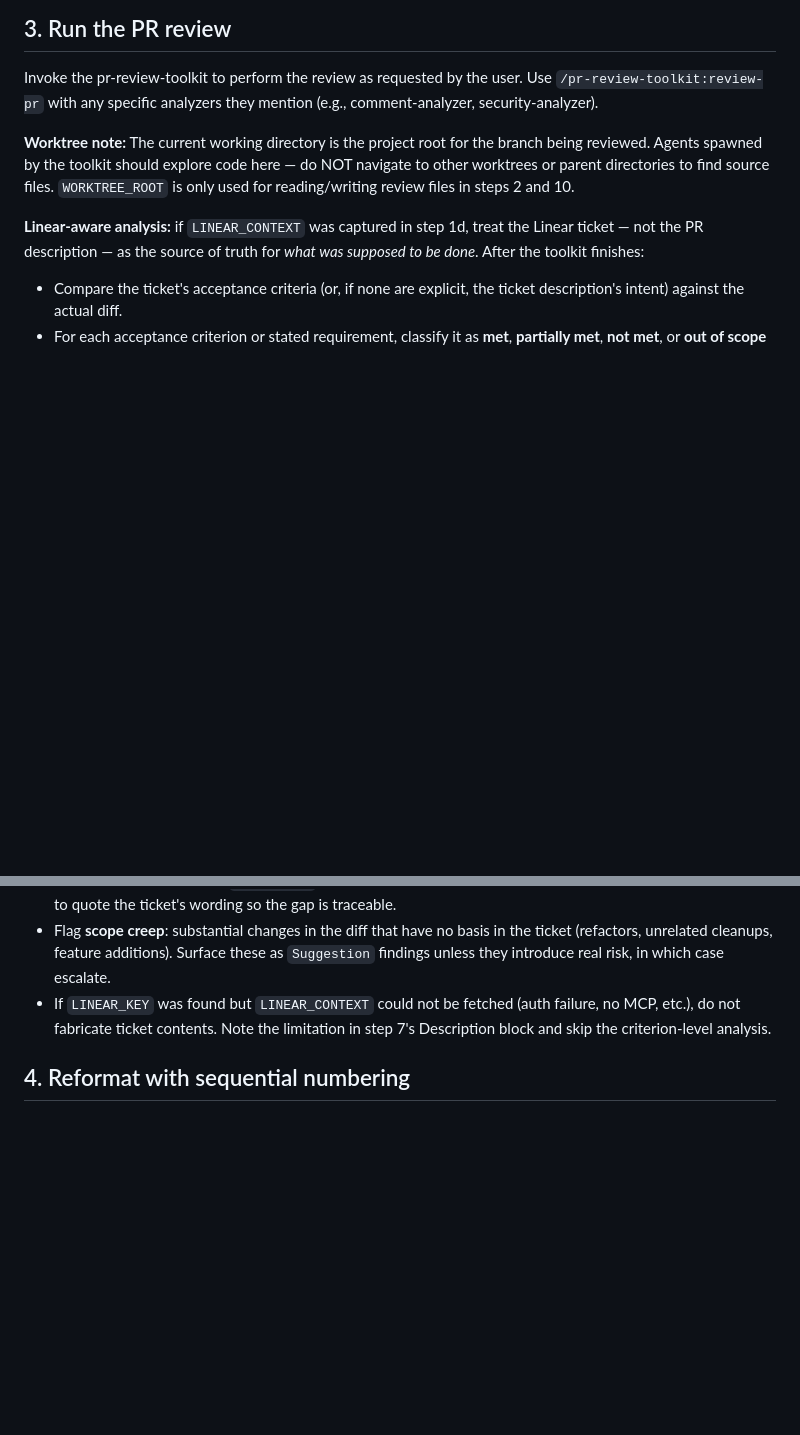
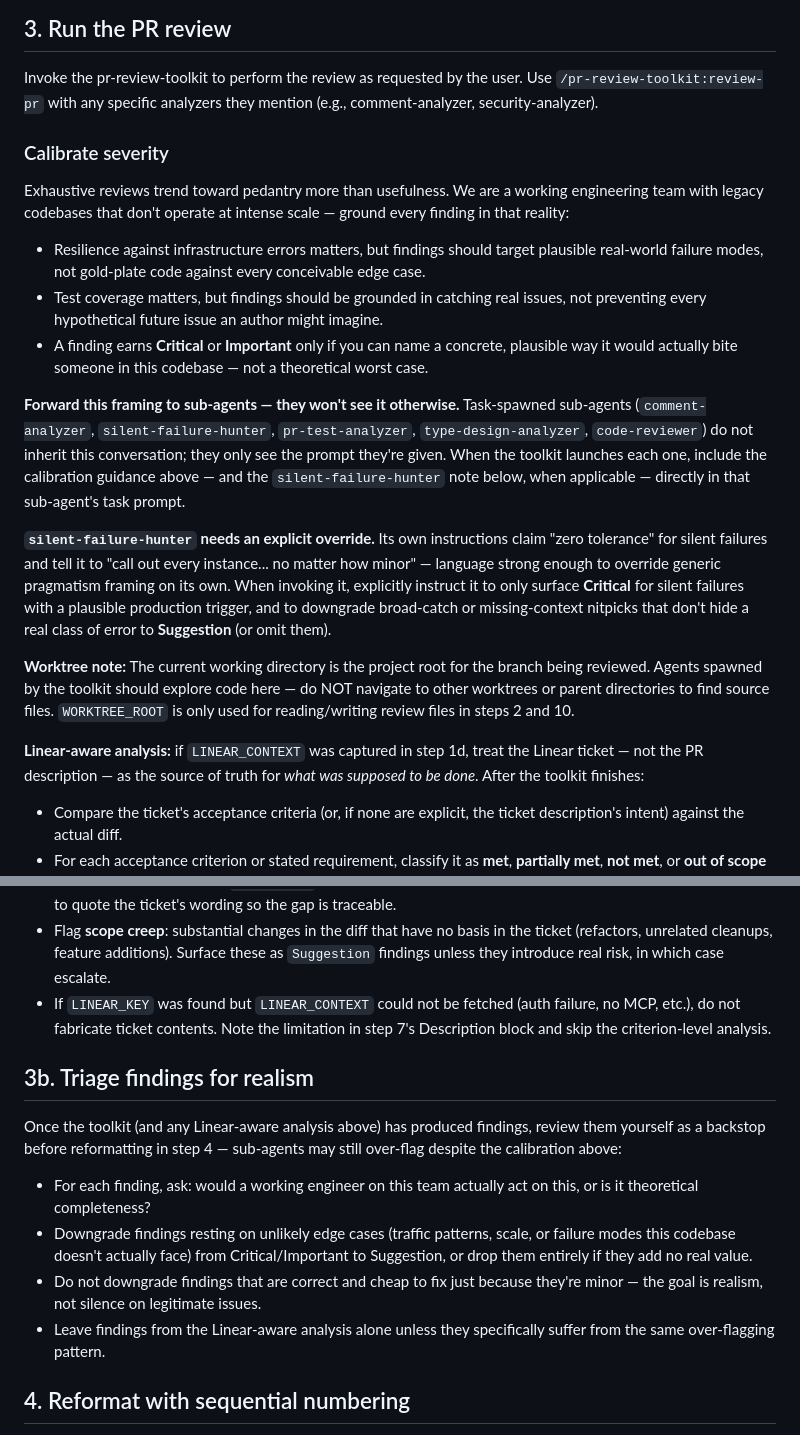
Before and after one commit to markupboy/prof-x, a Markdown page: pr-review/SKILL.md, 2 parts joined by grey strips. GitHub-like rendering; blank space fills up the shorter version.

Commit message:
ground the PR Review skill in reality

```diff
--- a/pr-review/SKILL.md
+++ b/pr-review/SKILL.md
@@ -115,6 +115,18 @@ Look for existing review files to determine if this is a versioned re-review:
 
 Invoke the pr-review-toolkit to perform the review as requested by the user. Use `/pr-review-toolkit:review-pr` with any specific analyzers they mention (e.g., comment-analyzer, security-analyzer).
 
+### Calibrate severity
+
+Exhaustive reviews trend toward pedantry more than usefulness. We are a working engineering team with legacy codebases that don't operate at intense scale — ground every finding in that reality:
+
+- Resilience against infrastructure errors matters, but findings should target plausible real-world failure modes, not gold-plate code against every conceivable edge case.
+- Test coverage matters, but findings should be grounded in catching real issues, not preventing every hypothetical future issue an author might imagine.
+- A finding earns **Critical** or **Important** only if you can name a concrete, plausible way it would actually bite someone in this codebase — not a theoretical worst case.
+
+**Forward this framing to sub-agents — they won't see it otherwise.** Task-spawned sub-agents (`comment-analyzer`, `silent-failure-hunter`, `pr-test-analyzer`, `type-design-analyzer`, `code-reviewer`) do not inherit this conversation; they only see the prompt they're given. When the toolkit launches each one, include the calibration guidance above — and the `silent-failure-hunter` note below, when applicable — directly in that sub-agent's task prompt.
+
+**`silent-failure-hunter` needs an explicit override.** Its own instructions claim "zero tolerance" for silent failures and tell it to "call out every instance... no matter how minor" — language strong enough to override generic pragmatism framing on its own. When invoking it, explicitly instruct it to only surface **Critical** for silent failures with a plausible production trigger, and to downgrade broad-catch or missing-context nitpicks that don't hide a real class of error to **Suggestion** (or omit them).
+
 **Worktree note:** The current working directory is the project root for the branch being reviewed. Agents spawned by the toolkit should explore code here — do NOT navigate to other worktrees or parent directories to find source files. `WORKTREE_ROOT` is only used for reading/writing review files in steps 2 and 10.
 
 **Linear-aware analysis:** if `LINEAR_CONTEXT` was captured in step 1d, treat the Linear ticket — not the PR description — as the source of truth for _what was supposed to be done_. After the toolkit finishes:
@@ -124,6 +136,15 @@ Invoke the pr-review-toolkit to perform the review as requested by the user. Use
 - Treat any **not met** or **partially met** criterion as a finding in the regular sections (typically `Important` for missing required behavior, `Suggestion` for nice-to-have polish that the ticket called out). Use the issue body to quote the ticket's wording so the gap is traceable.
 - Flag **scope creep**: substantial changes in the diff that have no basis in the ticket (refactors, unrelated cleanups, feature additions). Surface these as `Suggestion` findings unless they introduce real risk, in which case escalate.
 - If `LINEAR_KEY` was found but `LINEAR_CONTEXT` could not be fetched (auth failure, no MCP, etc.), do not fabricate ticket contents. Note the limitation in step 7's Description block and skip the criterion-level analysis.
+
+## 3b. Triage findings for realism
+
+Once the toolkit (and any Linear-aware analysis above) has produced findings, review them yourself as a backstop before reformatting in step 4 — sub-agents may still over-flag despite the calibration above:
+
+- For each finding, ask: would a working engineer on this team actually act on this, or is it theoretical completeness?
+- Downgrade findings resting on unlikely edge cases (traffic patterns, scale, or failure modes this codebase doesn't actually face) from Critical/Important to Suggestion, or drop them entirely if they add no real value.
+- Do not downgrade findings that are correct and cheap to fix just because they're minor — the goal is realism, not silence on legitimate issues.
+- Leave findings from the Linear-aware analysis alone unless they specifically suffer from the same over-flagging pattern.
 
 ## 4. Reformat with sequential numbering
 
```
